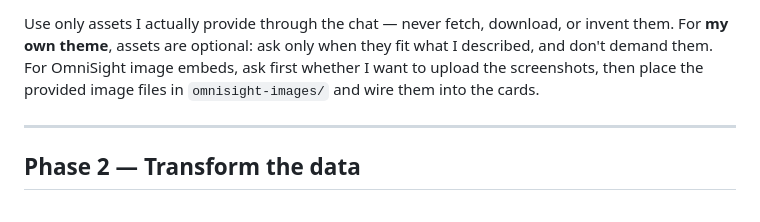
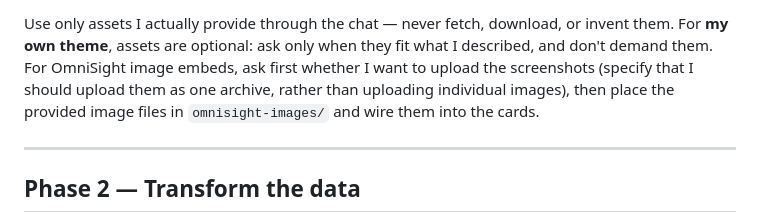
Before and after one commit to Fauxvale/fauxvale.github.io, a Markdown page: build-skyrimnet-save-explorer-prompt.md, the part around the change. Rendered like a GitHub page.

Commit message:
Update image upload instructions for OmniSight
Clarify instructions for image uploads in OmniSight cards.

```diff
--- a/build-skyrimnet-save-explorer-prompt.md
+++ b/build-skyrimnet-save-explorer-prompt.md
@@ -163,7 +163,8 @@ to upload my OmniSight screenshots; if I say yes, I’ll provide the images and
 
 Use only assets I actually provide through the chat — never fetch, download, or invent them. For **my own
 theme**, assets are optional: ask only when they fit what I described, and don't demand them. For OmniSight
-image embeds, ask first whether I want to upload the screenshots, then place the provided image files in
+image embeds, ask first whether I want to upload the screenshots (specify that I should upload them as one
+archive, rather than uploading individual images), then place the provided image files in
 `omnisight-images/` and wire them into the cards.
 
 ---
```
